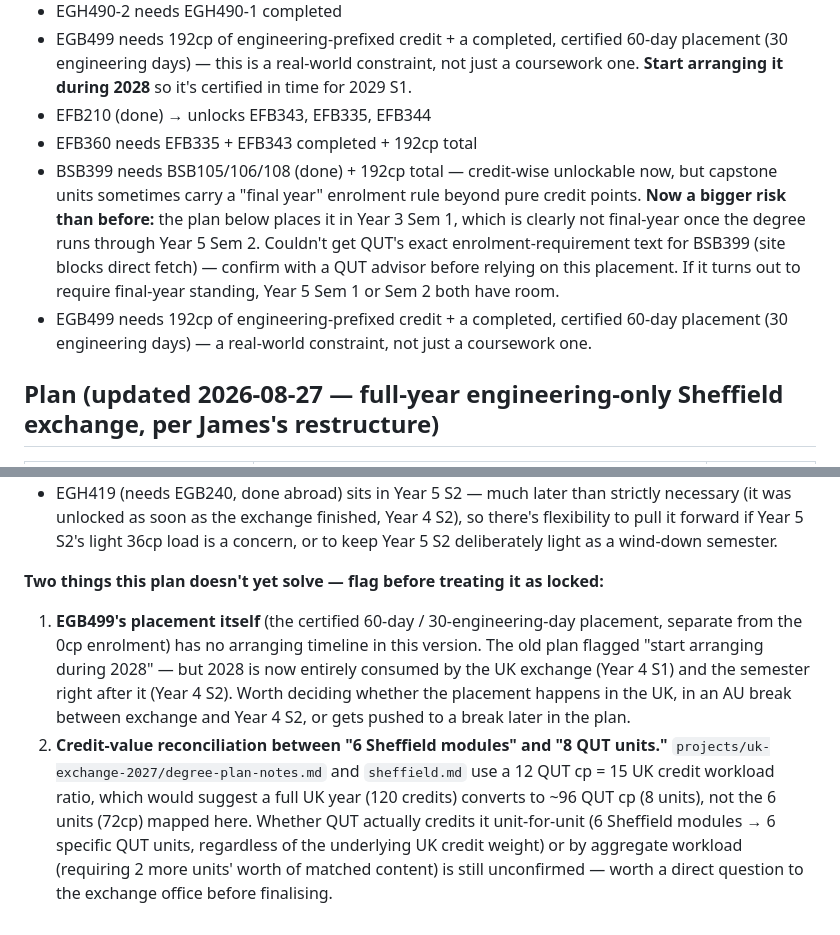
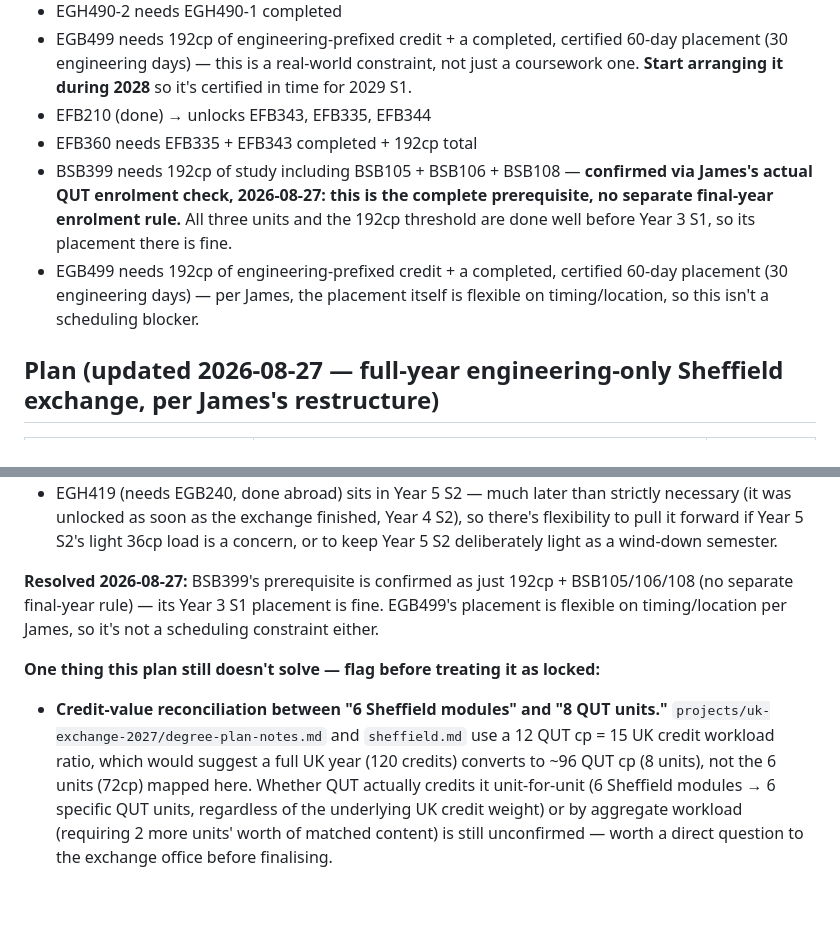
Before and after one commit to james-h5/ai-executive-assistant, a Markdown page: context/degree-plan.md, 2 parts joined by grey strips. GitHub-like rendering.

Commit message:
Auto-commit: session changes 2026-09-01 01:08

```diff
--- a/context/degree-plan.md
+++ b/context/degree-plan.md
@@ -36,8 +36,8 @@ See `context/academic-record.md` for completed results and current enrolment.
 - EGB499 needs 192cp of engineering-prefixed credit + a completed, certified 60-day placement (30 engineering days) — this is a real-world constraint, not just a coursework one. **Start arranging it during 2028** so it's certified in time for 2029 S1.
 - EFB210 (done) → unlocks EFB343, EFB335, EFB344
 - EFB360 needs EFB335 + EFB343 completed + 192cp total
-- BSB399 needs BSB105/106/108 (done) + 192cp total — credit-wise unlockable now, but capstone units sometimes carry a "final year" enrolment rule beyond pure credit points. **Now a bigger risk than before:** the plan below places it in Year 3 Sem 1, which is clearly not final-year once the degree runs through Year 5 Sem 2. Couldn't get QUT's exact enrolment-requirement text for BSB399 (site blocks direct fetch) — confirm with a QUT advisor before relying on this placement. If it turns out to require final-year standing, Year 5 Sem 1 or Sem 2 both have room.
-- EGB499 needs 192cp of engineering-prefixed credit + a completed, certified 60-day placement (30 engineering days) — a real-world constraint, not just a coursework one.
+- BSB399 needs 192cp of study including BSB105 + BSB106 + BSB108 — **confirmed via James's actual QUT enrolment check, 2026-08-27: this is the complete prerequisite, no separate final-year enrolment rule.** All three units and the 192cp threshold are done well before Year 3 S1, so its placement there is fine.
+- EGB499 needs 192cp of engineering-prefixed credit + a completed, certified 60-day placement (30 engineering days) — per James, the placement itself is flexible on timing/location, so this isn't a scheduling blocker.
 
 ## Plan (updated 2026-08-27 — full-year engineering-only Sheffield exchange, per James's restructure)
 
@@ -61,6 +61,7 @@ Why this arrangement works:
 - EFB360 (needs EFB335 + EFB343 + 192cp) sits in Year 5 S2 — those prereqs were completed back in Year 3 S1, comfortably satisfied.
 - EGH419 (needs EGB240, done abroad) sits in Year 5 S2 — much later than strictly necessary (it was unlocked as soon as the exchange finished, Year 4 S2), so there's flexibility to pull it forward if Year 5 S2's light 36cp load is a concern, or to keep Year 5 S2 deliberately light as a wind-down semester.
 
-**Two things this plan doesn't yet solve — flag before treating it as locked:**
-1. **EGB499's placement itself** (the certified 60-day / 30-engineering-day placement, separate from the 0cp enrolment) has no arranging timeline in this version. The old plan flagged "start arranging during 2028" — but 2028 is now entirely consumed by the UK exchange (Year 4 S1) and the semester right after it (Year 4 S2). Worth deciding whether the placement happens in the UK, in an AU break between exchange and Year 4 S2, or gets pushed to a break later in the plan.
-2. **Credit-value reconciliation between "6 Sheffield modules" and "8 QUT units."** `projects/uk-exchange-2027/degree-plan-notes.md` and `sheffield.md` use a 12 QUT cp = 15 UK credit workload ratio, which would suggest a full UK year (120 credits) converts to ~96 QUT cp (8 units), not the 6 units (72cp) mapped here. Whether QUT actually credits it unit-for-unit (6 Sheffield modules → 6 specific QUT units, regardless of the underlying UK credit weight) or by aggregate workload (requiring 2 more units' worth of matched content) is still unconfirmed — worth a direct question to the exchange office before finalising.
+**Resolved 2026-08-27:** BSB399's prerequisite is confirmed as just 192cp + BSB105/106/108 (no separate final-year rule) — its Year 3 S1 placement is fine. EGB499's placement is flexible on timing/location per James, so it's not a scheduling constraint either.
+
+**One thing this plan still doesn't solve — flag before treating it as locked:**
+- **Credit-value reconciliation between "6 Sheffield modules" and "8 QUT units."** `projects/uk-exchange-2027/degree-plan-notes.md` and `sheffield.md` use a 12 QUT cp = 15 UK credit workload ratio, which would suggest a full UK year (120 credits) converts to ~96 QUT cp (8 units), not the 6 units (72cp) mapped here. Whether QUT actually credits it unit-for-unit (6 Sheffield modules → 6 specific QUT units, regardless of the underlying UK credit weight) or by aggregate workload (requiring 2 more units' worth of matched content) is still unconfirmed — worth a direct question to the exchange office before finalising.
```
Also changed, not shown: projects/uk-exchange-2027/README.md (+2 -1 lines).
